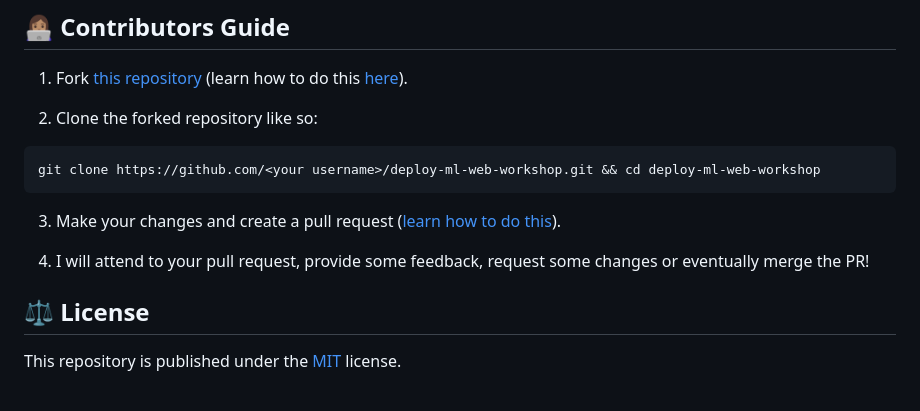
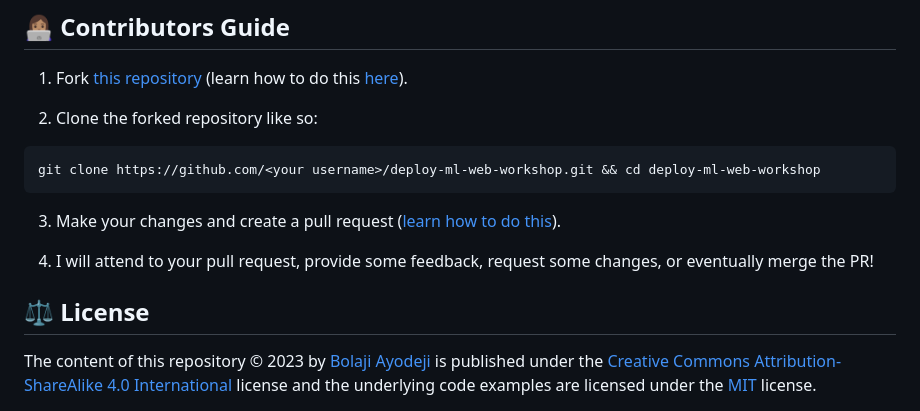
Before and after one commit to BolajiAyodeji/deploy-ml-web-workshop, a Markdown page: README.md, the part around one of its changes. Rendered like a GitHub page.

Commit message:
chore: add new license for content
This change adopts the CC BY-SA 4.0 licence for the workshop content and retains MIT for the code examples.

Signed-off-by: Bolaji Ayodeji <sirbeejay1@gmail.com>

```diff
--- a/README.md
+++ b/README.md
@@ -306,9 +306,9 @@ git clone https://github.com/<your username>/deploy-ml-web-workshop.git && cd de
 
 3. Make your changes and create a pull request ([learn how to do this](https://docs.github.com/en/github/collaborating-with-issues-and-pull-requests/creating-a-pull-request)).
 
-4. I will attend to your pull request, provide some feedback, request some changes or eventually merge the PR!
+4. I will attend to your pull request, provide some feedback, request some changes, or eventually merge the PR!
 
 ## ⚖️ License
 
-This repository is published under the [MIT](LICENSE) license.
+The content of this repository &copy; 2023 by [Bolaji Ayodeji](https://bolajiayodeji.com) is published under the [Creative Commons Attribution-ShareAlike 4.0 International](https://creativecommons.org/licenses/by-sa/4.0) license and the underlying code examples are licensed under the [MIT](LICENSE) license.
 
```
Also changed, not shown: other parts of README.md (+1 -7 lines).
